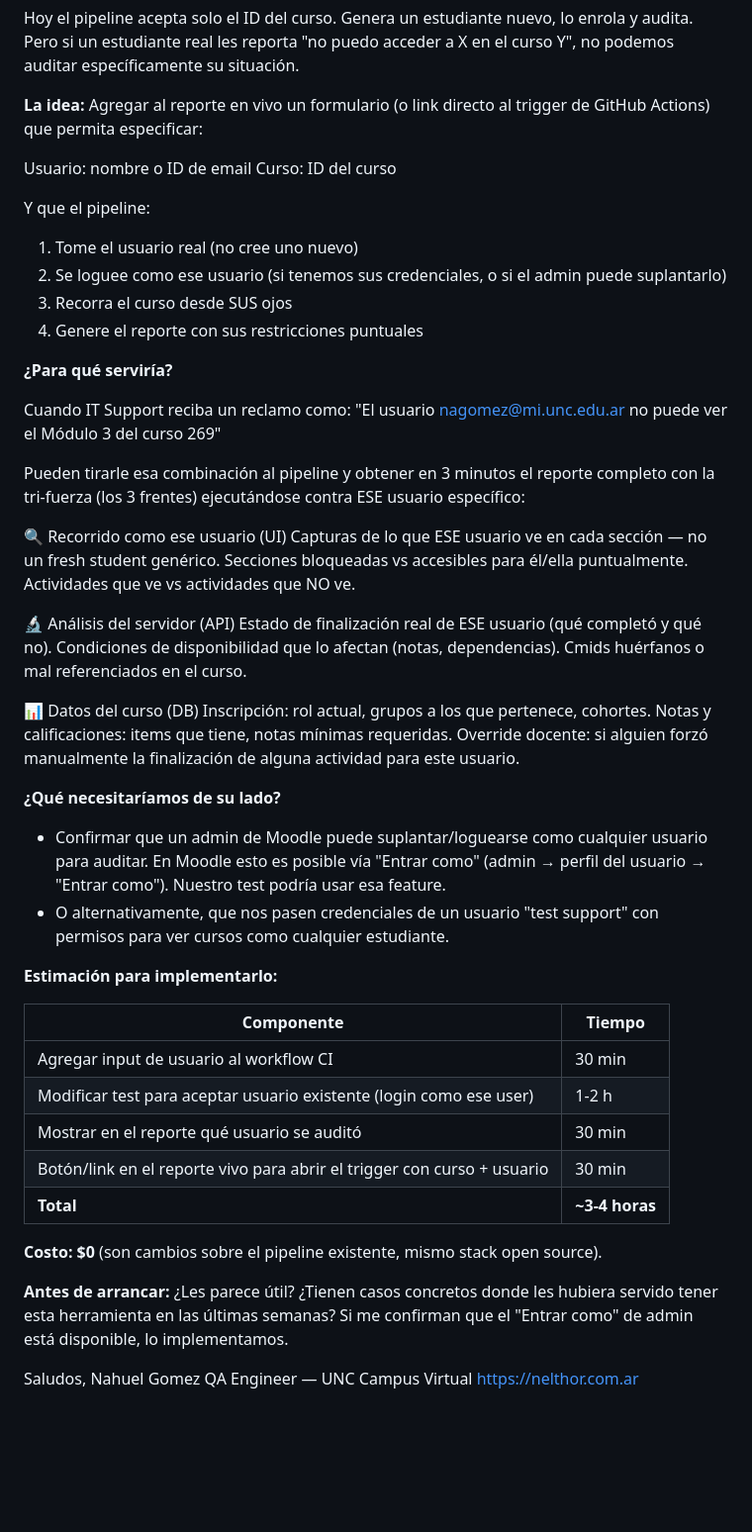
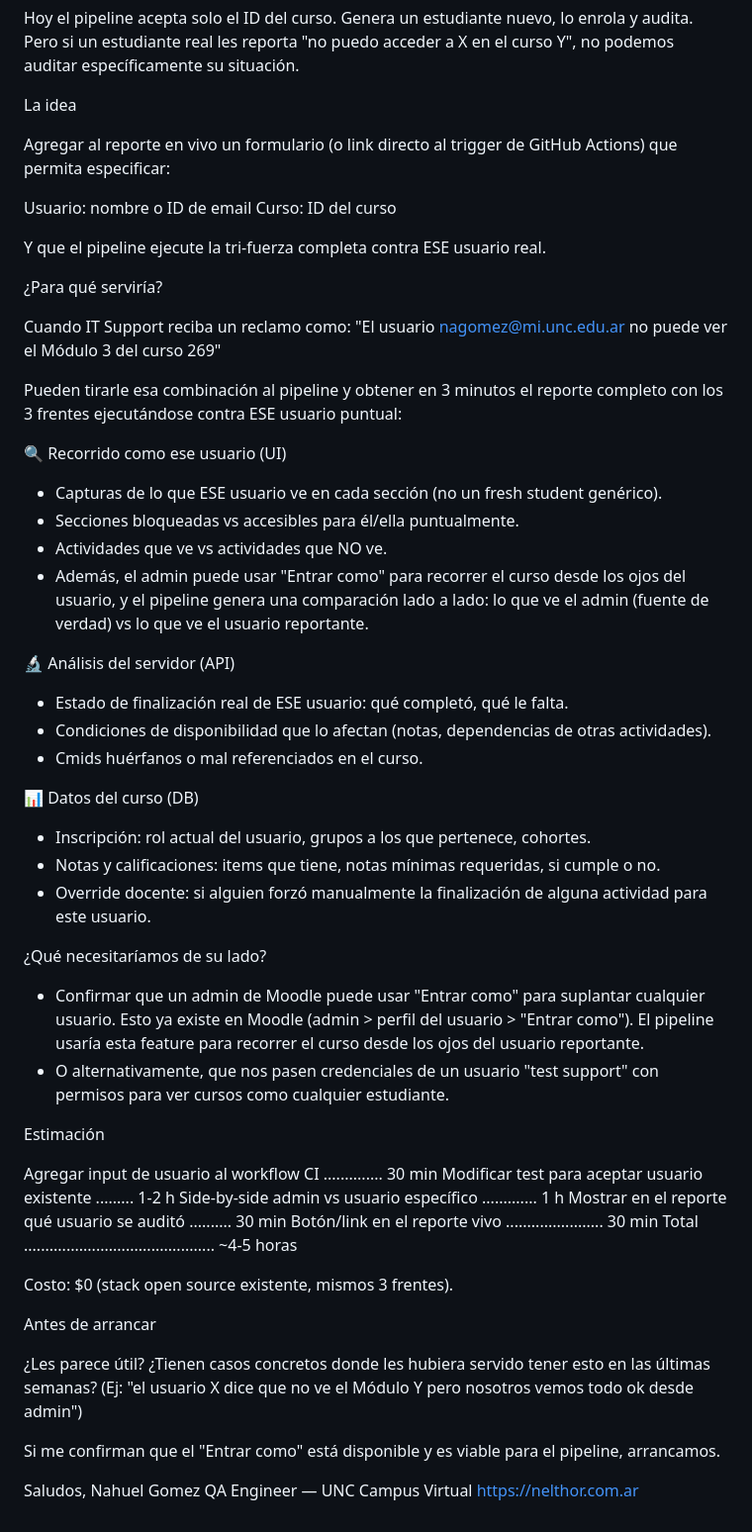
Before and after one commit to nelgoez/unc-agentic-dev, a Markdown page: reports/mvp-demo/EMAIL-IDEA.md, the part around the change. Shown at 99% size. Rendered like a GitHub page; blank space fills up the shorter version.

Commit message:
docs: finalize user-specific audit pitch email with side-by-side comparison

```diff
--- a/reports/mvp-demo/EMAIL-IDEA.md
+++ b/reports/mvp-demo/EMAIL-IDEA.md
@@ -6,58 +6,64 @@ Después del último deploy se me ocurrió una funcionalidad que capaz les sirve
 
 Hoy el pipeline acepta solo el ID del curso. Genera un estudiante nuevo, lo enrola y audita. Pero si un estudiante real les reporta "no puedo acceder a X en el curso Y", no podemos auditar específicamente su situación.
 
-**La idea:** Agregar al reporte en vivo un formulario (o link directo al trigger de GitHub Actions) que permita especificar:
+
+La idea
+
+Agregar al reporte en vivo un formulario (o link directo al trigger de GitHub Actions) que permita especificar:
 
   Usuario: nombre o ID de email
   Curso: ID del curso
 
-Y que el pipeline:
+Y que el pipeline ejecute la tri-fuerza completa contra ESE usuario real.
 
-1. Tome el usuario real (no cree uno nuevo)
-2. Se loguee como ese usuario (si tenemos sus credenciales, o si el admin puede suplantarlo)
-3. Recorra el curso desde SUS ojos
-4. Genere el reporte con sus restricciones puntuales
 
-**¿Para qué serviría?**
+¿Para qué serviría?
 
 Cuando IT Support reciba un reclamo como:
   "El usuario nagomez@mi.unc.edu.ar no puede ver el Módulo 3 del curso 269"
 
-Pueden tirarle esa combinación al pipeline y obtener en 3 minutos el reporte completo con la tri-fuerza (los 3 frentes) ejecutándose contra ESE usuario específico:
+Pueden tirarle esa combinación al pipeline y obtener en 3 minutos el reporte completo con los 3 frentes ejecutándose contra ESE usuario puntual:
 
-  🔍 Recorrido como ese usuario (UI)
-     Capturas de lo que ESE usuario ve en cada sección — no un fresh student genérico.
-     Secciones bloqueadas vs accesibles para él/ella puntualmente.
-     Actividades que ve vs actividades que NO ve.
+🔍 Recorrido como ese usuario (UI)
+  - Capturas de lo que ESE usuario ve en cada sección (no un fresh student genérico).
+  - Secciones bloqueadas vs accesibles para él/ella puntualmente.
+  - Actividades que ve vs actividades que NO ve.
+  - Además, el admin puede usar "Entrar como" para recorrer el curso desde los ojos del usuario, y el pipeline genera una comparación lado a lado: lo que ve el admin (fuente de verdad) vs lo que ve el usuario reportante.
 
-  🔬 Análisis del servidor (API)
-     Estado de finalización real de ESE usuario (qué completó y qué no).
-     Condiciones de disponibilidad que lo afectan (notas, dependencias).
-     Cmids huérfanos o mal referenciados en el curso.
+🔬 Análisis del servidor (API)
+  - Estado de finalización real de ESE usuario: qué completó, qué le falta.
+  - Condiciones de disponibilidad que lo afectan (notas, dependencias de otras actividades).
+  - Cmids huérfanos o mal referenciados en el curso.
 
-  📊 Datos del curso (DB)
-     Inscripción: rol actual, grupos a los que pertenece, cohortes.
-     Notas y calificaciones: items que tiene, notas mínimas requeridas.
-     Override docente: si alguien forzó manualmente la finalización de alguna actividad para este usuario.
+📊 Datos del curso (DB)
+  - Inscripción: rol actual del usuario, grupos a los que pertenece, cohortes.
+  - Notas y calificaciones: items que tiene, notas mínimas requeridas, si cumple o no.
+  - Override docente: si alguien forzó manualmente la finalización de alguna actividad para este usuario.
 
-**¿Qué necesitaríamos de su lado?**
 
-- Confirmar que un admin de Moodle puede suplantar/loguearse como cualquier usuario para auditar. En Moodle esto es posible vía "Entrar como" (admin → perfil del usuario → "Entrar como"). Nuestro test podría usar esa feature.
-- O alternativamente, que nos pasen credenciales de un usuario "test support" con permisos para ver cursos como cualquier estudiante.
+¿Qué necesitaríamos de su lado?
 
-**Estimación para implementarlo:**
+  - Confirmar que un admin de Moodle puede usar "Entrar como" para suplantar cualquier usuario. Esto ya existe en Moodle (admin > perfil del usuario > "Entrar como"). El pipeline usaría esta feature para recorrer el curso desde los ojos del usuario reportante.
+  - O alternativamente, que nos pasen credenciales de un usuario "test support" con permisos para ver cursos como cualquier estudiante.
 
-| Componente | Tiempo |
-|-----------|--------|
-| Agregar input de usuario al workflow CI | 30 min |
-| Modificar test para aceptar usuario existente (login como ese user) | 1-2 h |
-| Mostrar en el reporte qué usuario se auditó | 30 min |
-| Botón/link en el reporte vivo para abrir el trigger con curso + usuario | 30 min |
-| **Total** | **~3-4 horas** |
 
-**Costo: $0** (son cambios sobre el pipeline existente, mismo stack open source).
+Estimación
 
-**Antes de arrancar:** ¿Les parece útil? ¿Tienen casos concretos donde les hubiera servido tener esta herramienta en las últimas semanas? Si me confirman que el "Entrar como" de admin está disponible, lo implementamos.
+  Agregar input de usuario al workflow CI .............. 30 min
+  Modificar test para aceptar usuario existente ......... 1-2 h
+  Side-by-side admin vs usuario específico ............. 1 h
+  Mostrar en el reporte qué usuario se auditó .......... 30 min
+  Botón/link en el reporte vivo ....................... 30 min
+  Total ............................................. ~4-5 horas
+
+Costo: $0 (stack open source existente, mismos 3 frentes).
+
+
+Antes de arrancar
+
+¿Les parece útil? ¿Tienen casos concretos donde les hubiera servido tener esto en las últimas semanas? (Ej: "el usuario X dice que no ve el Módulo Y pero nosotros vemos todo ok desde admin")
+
+Si me confirman que el "Entrar como" está disponible y es viable para el pipeline, arrancamos.
 
 Saludos,
 Nahuel Gomez
```
